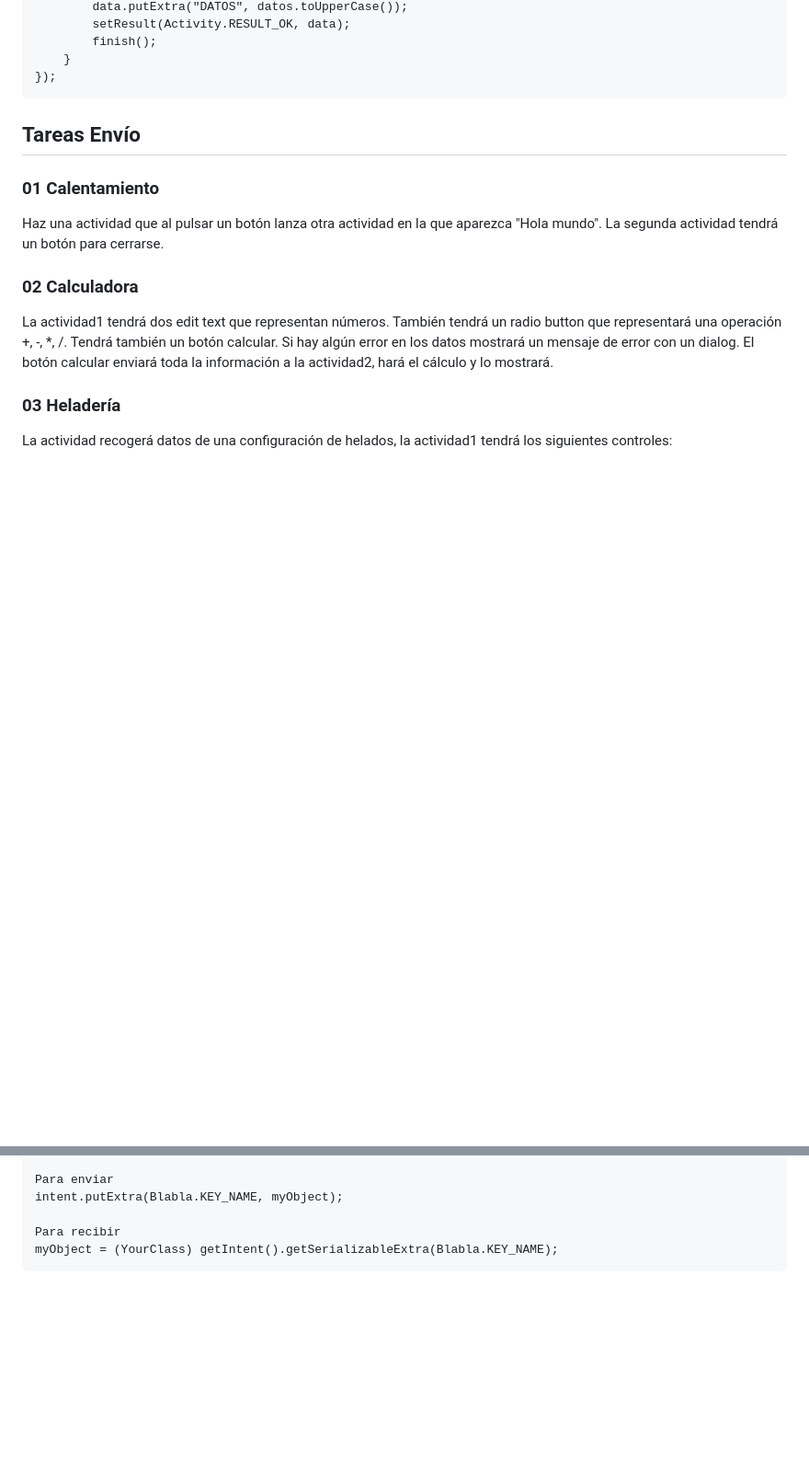
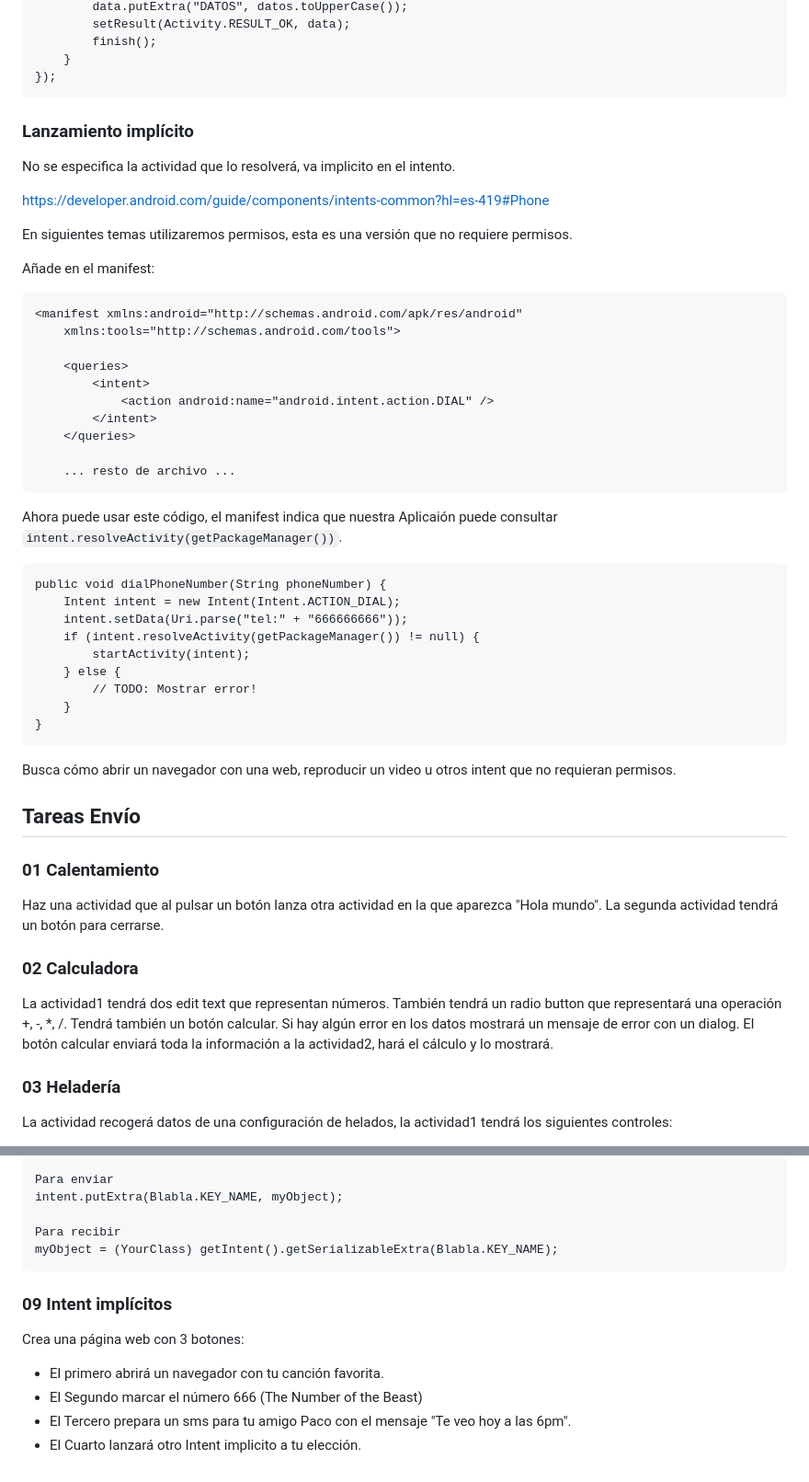
Before and after one commit to JorgeDuenasLerin/docencia-23-24, a Markdown page: pmdm/03-multiactividad/README.md, 2 parts joined by grey strips. Shown: that part at 92% size. GitHub-like rendering; blank space fills up the shorter version.

Commit message:
Intent imlícito

````diff
--- a/pmdm/03-multiactividad/README.md
+++ b/pmdm/03-multiactividad/README.md
@@ -59,6 +59,46 @@ boton.setOnClickListener(new View.OnClickListener() {
     }
 });
 ```
+
+### Lanzamiento implícito
+
+No se especifica la actividad que lo resolverá, va implicito en el intento.
+
+https://developer.android.com/guide/components/intents-common?hl=es-419#Phone
+
+En siguientes temas utilizaremos permisos, esta es una versión que no requiere permisos.
+
+Añade en el manifest:
+
+```
+<manifest xmlns:android="http://schemas.android.com/apk/res/android"
+    xmlns:tools="http://schemas.android.com/tools">
+
+    <queries>
+        <intent>
+            <action android:name="android.intent.action.DIAL" />
+        </intent>
+    </queries>
+
+    ... resto de archivo ...
+```
+
+Ahora puede usar este código, el manifest indica que nuestra Aplicaión puede consultar ```intent.resolveActivity(getPackageManager())```.
+
+```
+public void dialPhoneNumber(String phoneNumber) {
+    Intent intent = new Intent(Intent.ACTION_DIAL);
+    intent.setData(Uri.parse("tel:" + "666666666"));
+    if (intent.resolveActivity(getPackageManager()) != null) {
+        startActivity(intent);
+    } else {
+        // TODO: Mostrar error!
+    }
+}
+```
+
+Busca cómo abrir un navegador con una web, reproducir un video u otros intent que no requieran permisos.
+
 
 ## Tareas Envío
 
@@ -144,3 +184,13 @@ intent.putExtra(Blabla.KEY_NAME, myObject);
 Para recibir
 myObject = (YourClass) getIntent().getSerializableExtra(Blabla.KEY_NAME);
 ```
+
+
+### 09 Intent implícitos
+
+Crea una página web con 3 botones:
+
+- El primero abrirá un navegador con tu canción favorita.
+- El Segundo marcar el número 666 (The Number of the Beast)
+- El Tercero prepara un sms para tu amigo Paco con el mensaje "Te veo hoy a las 6pm".
+- El Cuarto lanzará otro Intent implicito a tu elección.
````
